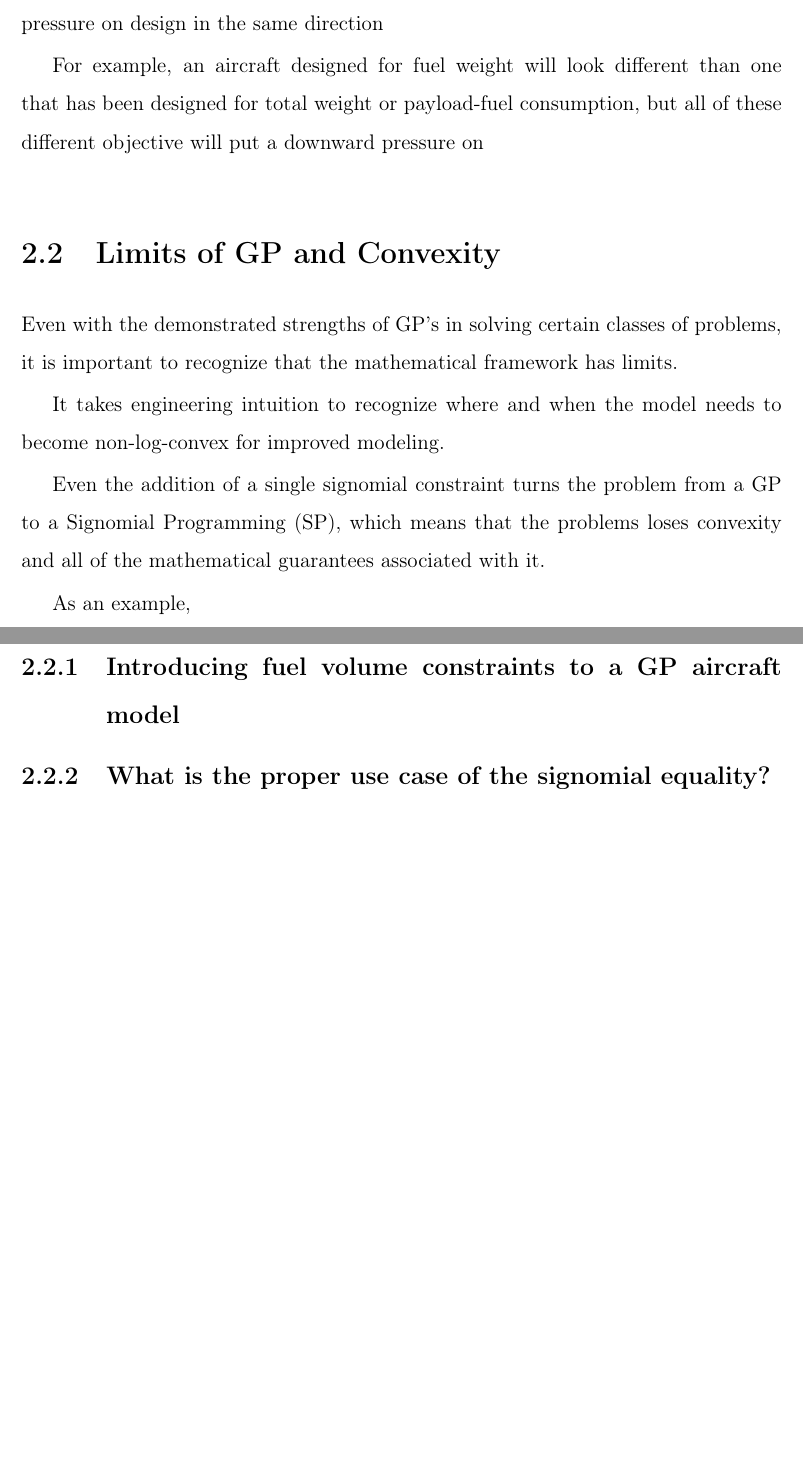
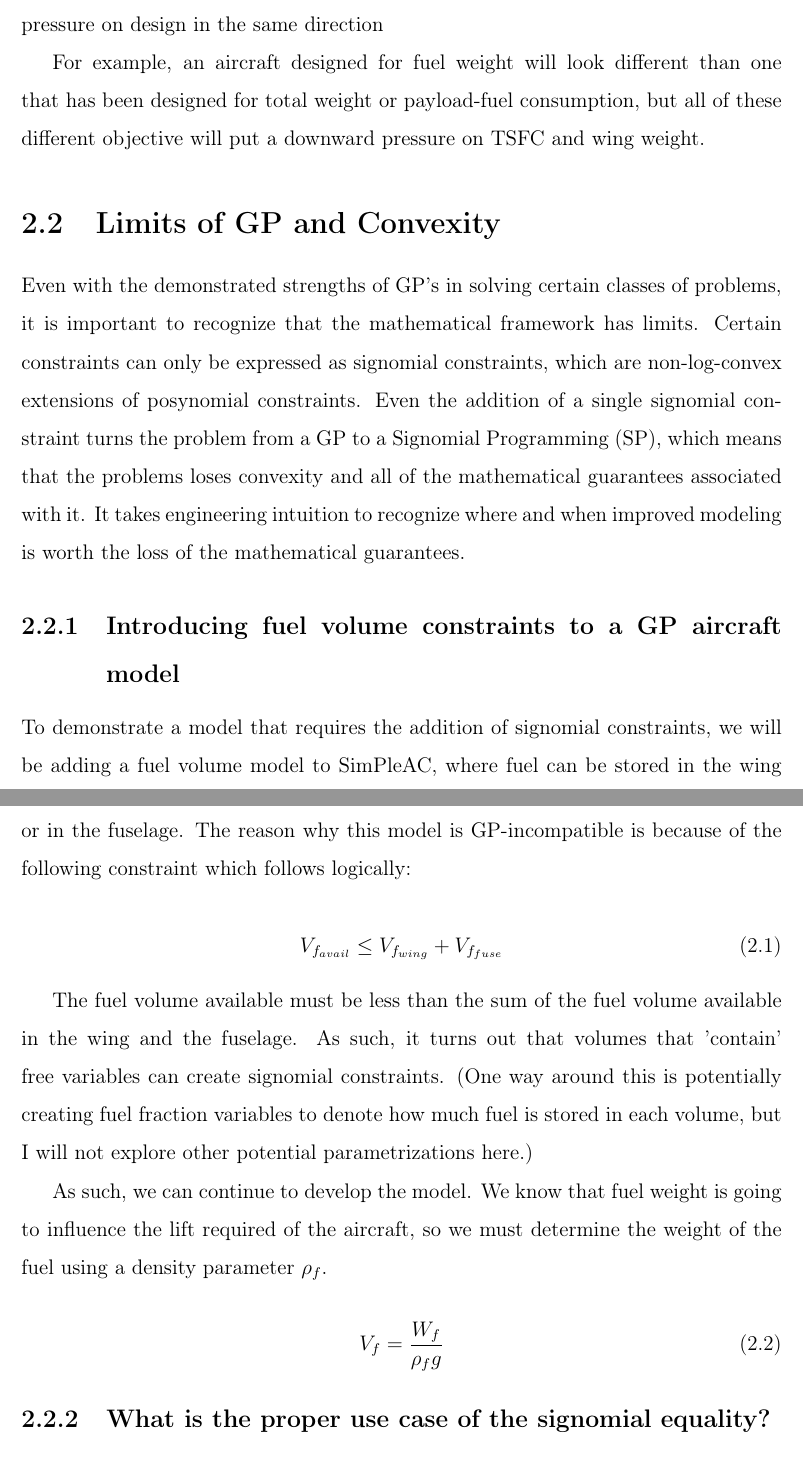
Before and after one commit to convexengineering/publications-raw, a LaTeX thesis (latex/main.tex, which reads latex/ch2_inequalities.tex): two parts of pages 8 and 9 of 24, joined at a grey line, cut so that both start at the same text, the shorter picture padded with empty space. Compiled offline with pdfLaTeX.

Commit message:
added fuel volume signomial inequality explanation.

```diff
--- a/latex/ch2_inequalities.tex
+++ b/latex/ch2_inequalities.tex
@@ -40,19 +38,46 @@ in the same direction
 
 For example, an aircraft designed for fuel weight will look different than one
 that has been designed for total weight or payload-fuel consumption, but all of
-these different objective will put a downward pressure on
+these different objective will put a downward pressure on TSFC and wing weight.
 
 \section{Limits of GP and Convexity} \label{sec:GPLimits}
 
-Even with the demonstrated strengths of \gls{GP}'s in solving certain classes of problems, it is important to recognize that the mathematical framework has limits.
-
-It takes engineering intuition to recognize where and when the model needs to become non-log-convex for improved modeling.
-
-Even the addition of a single signomial constraint turns the problem from a \gls{GP} to a \gls{SP}, which means that the problems loses convexity and all of the mathematical guarantees associated with it.
-
-As an example,
+Even with the demonstrated strengths of \gls{GP}'s in solving certain classes of
+problems, it is important to recognize that the mathematical framework has limits.
+Certain constraints can only be expressed as signomial constraints, which are
+non-log-convex extensions of posynomial constraints. Even the addition of a single
+signomial constraint turns the problem from a \gls{GP} to a \gls{SP}, which means
+that the problems loses convexity and all of the mathematical guarantees associated with it.
+It takes engineering intuition to recognize where and when improved modeling is worth
+the loss of the mathematical guarantees.
 
 \subsection{Introducing fuel volume constraints to a GP aircraft model}
+
+To demonstrate a model that requires the addition of signomial constraints, we will
+be adding a fuel volume model to SimPleAC, where fuel can be stored in the wing or
+in the fuselage. The reason why this model is GP-incompatible is because of the
+following constraint which follows logically:
+
+\begin{equation}
+	V_{f_{avail}} \leq V_{f_{wing}} + V_{f_{fuse}}
+	\label{vfavail}
+\end{equation}
+
+The fuel volume available must be less than the sum of the fuel volume available in the
+wing and the fuselage. As such, it turns out that volumes that 'contain' free variables
+can create signomial constraints. (One way around this is potentially creating fuel
+fraction variables to denote how much fuel is stored in each volume, but I will not
+explore other potential parametrizations here.)
+
+As such, we can continue to develop the model. We know that fuel weight is going
+to influence the lift required of the aircraft, so we must determine the weight of the fuel
+using a density parameter $\rho_{f}$.
+
+\begin{equation}
+    V_f = \frac{W_f } {\rho_f g}
+    \label{e:vf}
+\end{equation}
+
 
 \subsection{What is the proper use case of the signomial equality?}
 
```
Also changed, not shown: latex/ch2_inequalities.tex (2 more changed lines).
